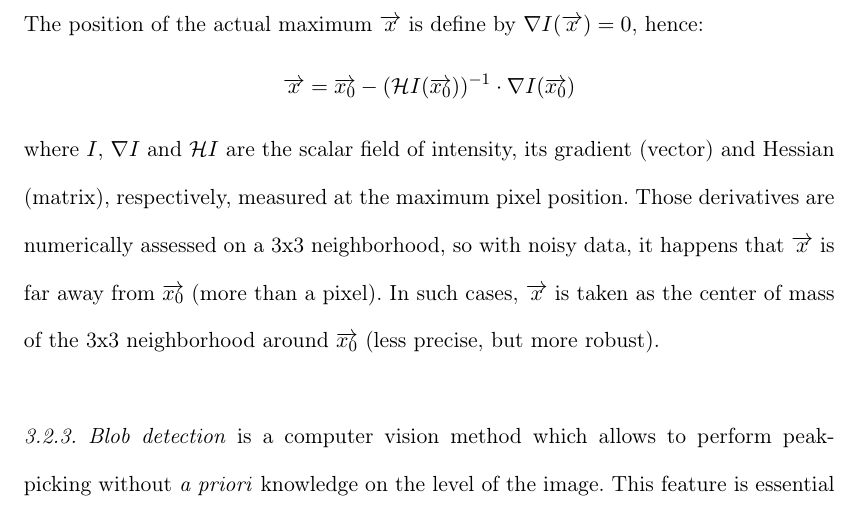
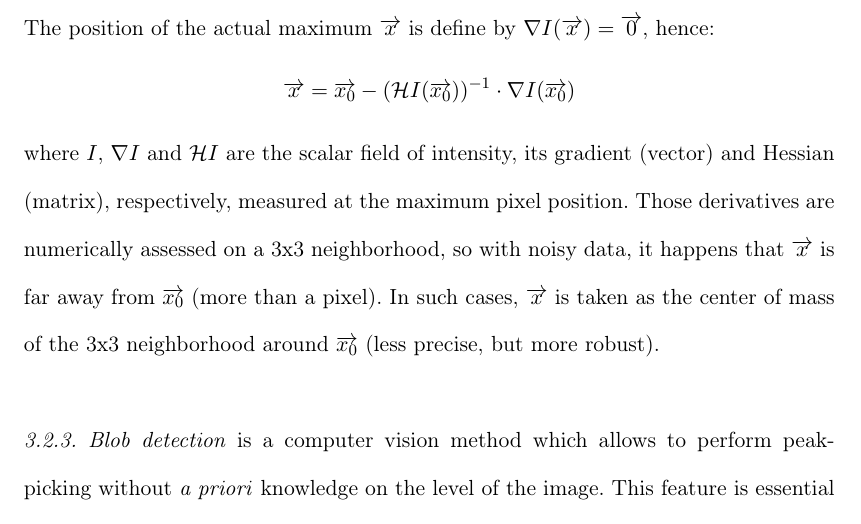
Before and after one commit to kif/pyFAI_publi, a LaTeX thesis (pyFAI_JAC.tex): part of page 8 of 28, cut at the place of the change. Compiled offline with pdfLaTeX.

Commit message:
vector sign missing

```diff
--- a/pyFAI_JAC.tex
+++ b/pyFAI_JAC.tex
@@ -250,7 +250,7 @@ can be derived into:
 $$\nabla I(\overrightarrow{x}) =\nabla I(\overrightarrow{x_0}) +
 \mathcal{H}I(\overrightarrow{x_0})\cdot(\overrightarrow{x}-\overrightarrow{x_0})$$
 The position of the actual maximum $\overrightarrow{x}$ is define by
-$\nabla I(\overrightarrow{x})=0$, hence:
+$\nabla I(\overrightarrow{x})=\overrightarrow{0}$, hence:
 $$\overrightarrow{x} = \overrightarrow{x_0} - (\mathcal{H}
 I(\overrightarrow{x_0}))^{-1}\cdot\nabla I(\overrightarrow{x_0})$$ where $I$,
 $\nabla I$ and $\mathcal{H} I$ are the scalar field of intensity, its gradient
```
